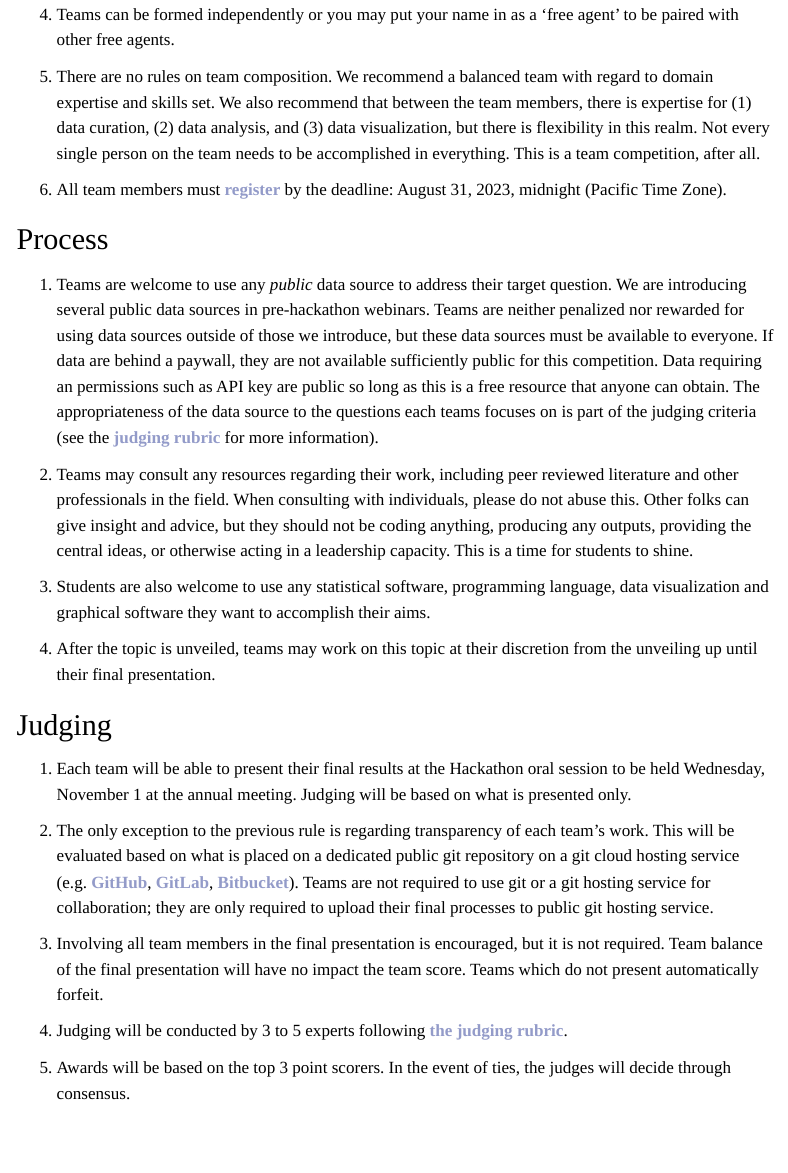
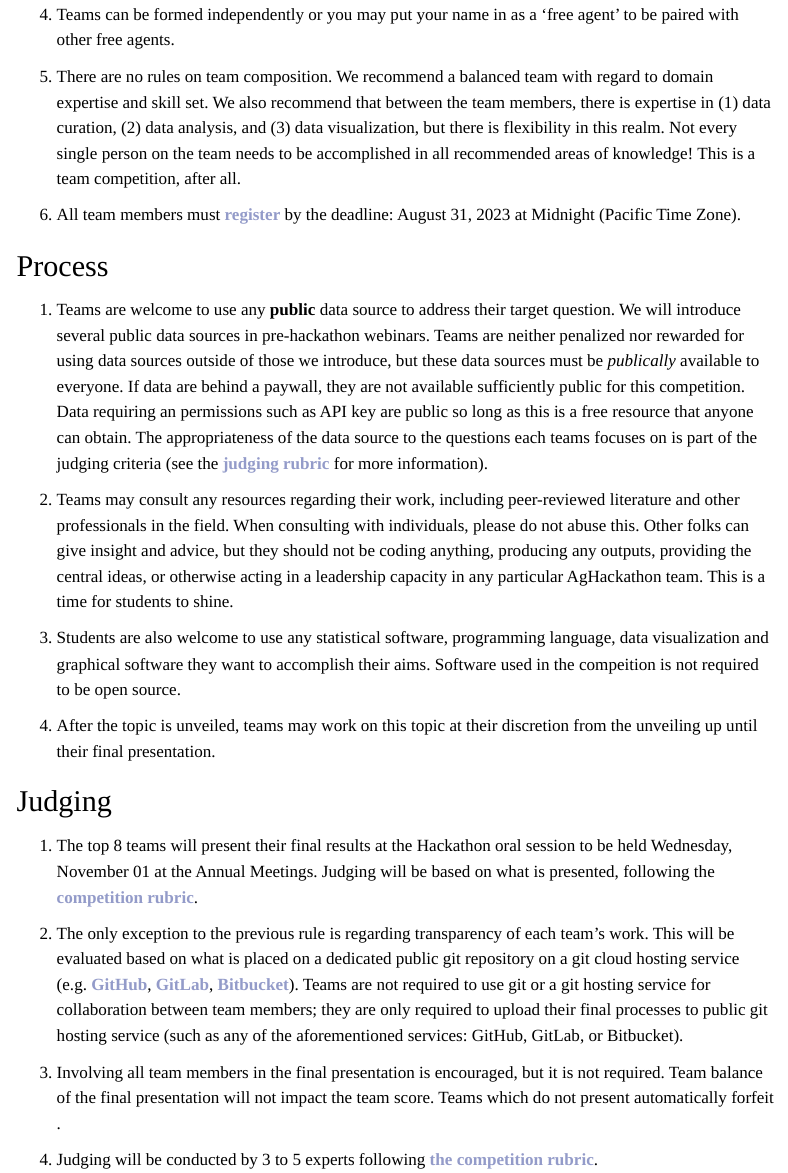
Before and after one commit to IdahoAgStats/AgHackathon, a Quarto document (rules.qmd): the page in a window 1100 px wide, from 530 px down. Rendered offline with R 4.5, knitr and Pandoc in place of Quarto, with nearby package versions; menus at the side of the page are left out.

Commit message:
typos fixed

```diff
--- a/rules.qmd
+++ b/rules.qmd
@@ -20,30 +20,29 @@
 
 1. Teams can be formed independently or you may put your name in as a 'free agent' to be paired with other free agents.
 
-1. There are no rules on team composition. We recommend a balanced team with regard to domain expertise and skills set. We also recommend that between the team members, there is expertise for (1) data curation, (2) data analysis, and (3) data visualization, but there is flexibility in this realm. Not every single person on the team needs to be accomplished in everything. This is a team competition, after all.
+1. There are no rules on team composition. We recommend a balanced team with regard to domain expertise and skill set. We also recommend that between the team members, there is expertise in (1) data curation, (2) data analysis, and (3) data visualization, but there is flexibility in this realm. Not every single person on the team needs to be accomplished in all recommended areas of knowledge! This is a team competition, after all.
 
-1. All team members must [register](signup.qmd) by the deadline: August 31, 2023, midnight (Pacific Time Zone).
+1. All team members must [register](signup.qmd) by the deadline: August 31, 2023 at Midnight (Pacific Time Zone).
 
 
 ## Process
 
-1. Teams are welcome to use any *public* data source to address their target question. We are introducing several public data sources in pre-hackathon webinars. Teams are neither penalized nor rewarded for using data sources outside of those we introduce, but these data sources must be available to everyone. If data are behind a paywall, they are not available sufficiently public for this competition. Data requiring an permissions such as API key are public so long as this is a free resource that anyone can obtain. The appropriateness of the data source to the questions each teams focuses on is part of the judging criteria (see the [judging rubric](rubric.qmd) for more information).
+1. Teams are welcome to use any **public** data source to address their target question. We will introduce several public data sources in pre-hackathon webinars. Teams are neither penalized nor rewarded for using data sources outside of those we introduce, but these data sources must be *publically* available to everyone. If data are behind a paywall, they are not available sufficiently public for this competition. Data requiring an permissions such as API key are public so long as this is a free resource that anyone can obtain. The appropriateness of the data source to the questions each teams focuses on is part of the judging criteria (see the [judging rubric](rubric.qmd) for more information).
 
-1. Teams may consult any resources regarding their work, including peer reviewed literature and other professionals in the field. When consulting with individuals, please do not abuse this. Other folks can give insight and advice, but they should not be coding anything, producing any outputs, providing the central ideas, or otherwise acting in a leadership capacity. This is a time for students to shine.
-1. Students are also welcome to use any statistical software, programming language, data visualization and graphical software they want to accomplish their aims.
+1. Teams may consult any resources regarding their work, including peer-reviewed literature and other professionals in the field. When consulting with individuals, please do not abuse this. Other folks can give insight and advice, but they should not be coding anything, producing any outputs, providing the central ideas, or otherwise acting in a leadership capacity in any particular AgHackathon team. This is a time for students to shine.
+1. Students are also welcome to use any statistical software, programming language, data visualization and graphical software they want to accomplish their aims. Software used in the compeition is not required to be open source.
 
 1. After the topic is unveiled, teams may work on this topic at their discretion from the unveiling up until their final presentation.
 
 
 ## Judging
 
+1. The top 8 teams will present their final results at the Hackathon oral session to be held Wednesday, November 01 at the Annual Meetings. Judging will be based on what is presented, following the [competition rubric](rubric.qmd).
 
-1. Each team will be able to present their final results at the Hackathon oral session to be held Wednesday, November 1 at the annual meeting. Judging will be based on what is presented only.
+1. The only exception to the previous rule is regarding transparency of each team's work. This will be evaluated based on what is placed on a dedicated public git repository on a git cloud hosting service (e.g. [GitHub](https://github.com/){target="_blank"}, [GitLab](https://about.gitlab.com/){target="_blank"}, [Bitbucket](https://bitbucket.org){target="_blank"}). Teams are not required to use git or a git hosting service for collaboration between team members; they are only required to upload their final processes to public git hosting service (such as any of the aforementioned services: GitHub, GitLab, or Bitbucket).
 
-1. The only exception to the previous rule is regarding transparency of each team's work. This will be evaluated based on what is placed on a dedicated public git repository on a git cloud hosting service (e.g. [GitHub](https://github.com/){target="_blank"}, [GitLab](https://about.gitlab.com/){target="_blank"}, [Bitbucket](https://bitbucket.org){target="_blank"}). Teams are not required to use git or a git hosting service for collaboration; they are only required to upload their final processes to public git hosting service.
+1. Involving all team members in the final presentation is encouraged, but it is not required. Team balance of the final presentation will not impact the team score. Teams which do not present automatically forfeit .
 
-1. Involving all team members in the final presentation is encouraged, but it is not required. Team balance of the final presentation will have no impact the team score. Teams which do not present automatically forfeit.
-
-1. Judging will be conducted by 3 to 5 experts following [the judging rubric](rubric.qmd).
+1. Judging will be conducted by 3 to 5 experts following [the competition rubric](rubric.qmd).
 
 1. Awards will be based on the top 3 point scorers. In the event of ties, the judges will decide through consensus.
```
Also changed, not shown: about.qmd (+1 -1 lines), index.qmd (+2 -2 lines).
